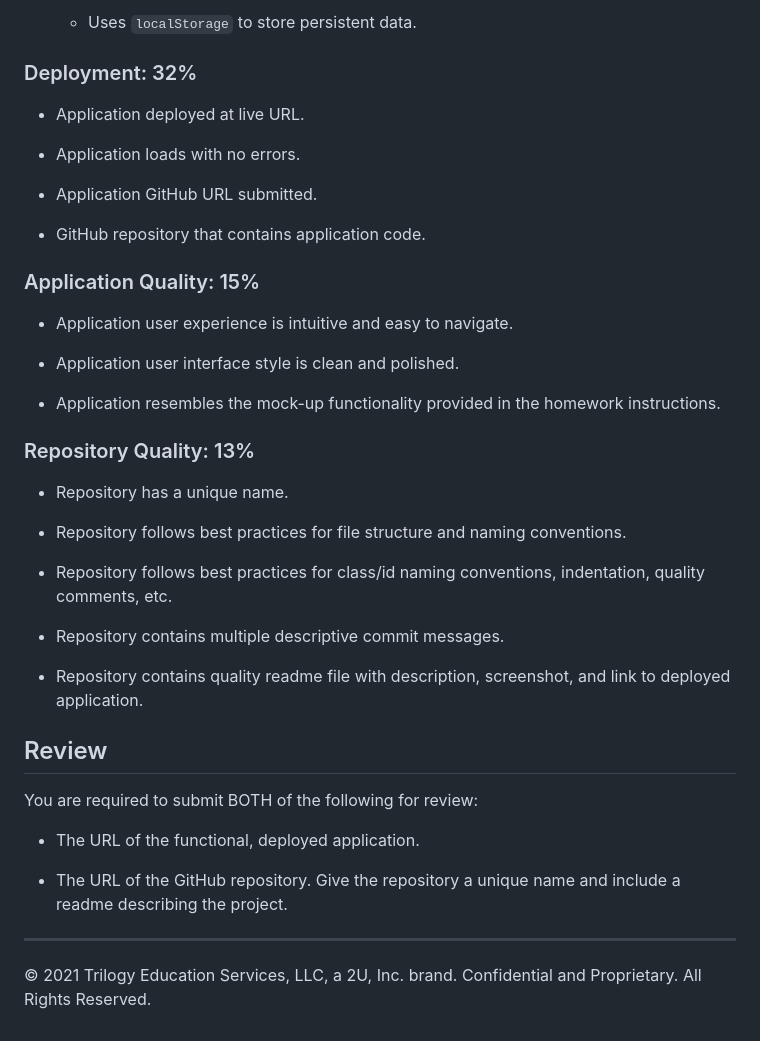
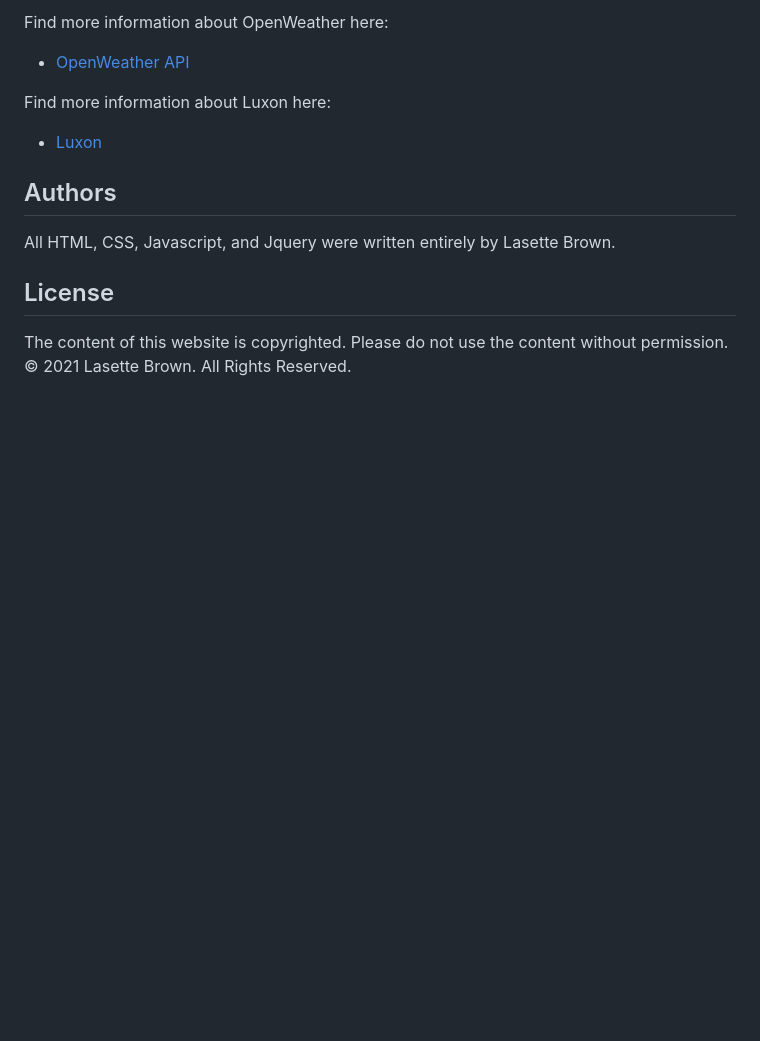
Before and after one commit to LasetteBrown/6-server-side-apis-weather-dashboard, a Markdown page: README.md, the part around the change printed below. GitHub-like rendering; blank space fills up the shorter version.

```diff
--- a/README.md
+++ b/README.md
@@ -50,43 +34,16 @@ This homework is graded based on the following criteria:
 
-    * Uses `localStorage` to store persistent data.
+Find more information about OpenWeather here:
+  * [OpenWeather API](https://openweathermap.org/api)
 
-### Deployment: 32%
+Find more information about Luxon here:
+  * [Luxon](https://moment.github.io/luxon/)
 
-* Application deployed at live URL.
+## Authors
 
-* Application loads with no errors.
+All HTML, CSS, Javascript, and Jquery were written entirely by Lasette Brown.
 
-* Application GitHub URL submitted.
 
-* GitHub repository that contains application code.
+## License
 
-### Application Quality: 15%
-
-* Application user experience is intuitive and easy to navigate.
-
-* Application user interface style is clean and polished.
-
-* Application resembles the mock-up functionality provided in the homework instructions.
-
-### Repository Quality: 13%
-
-* Repository has a unique name.
-
-* Repository follows best practices for file structure and naming conventions.
-
-* Repository follows best practices for class/id naming conventions, indentation, quality comments, etc.
-
-* Repository contains multiple descriptive commit messages.
-
-* Repository contains quality readme file with description, screenshot, and link to deployed application.
-
-## Review
-
-You are required to submit BOTH of the following for review:
-
-* The URL of the functional, deployed application.
-
-* The URL of the GitHub repository. Give the repository a unique name and include a readme describing the project.
-
-- - -
-© 2021 Trilogy Education Services, LLC, a 2U, Inc. brand. Confidential and Proprietary. All Rights Reserved.
+The content of this website is copyrighted. Please do not use the content without permission.
+© 2021 Lasette Brown. All Rights Reserved.
```
Also changed, not shown: other parts of README.md (+17 -33 lines), assets/images/LoadScreenCapture.PNG (added), assets/images/SearchEnglewoodCapture.PNG (added), 2 other files.
